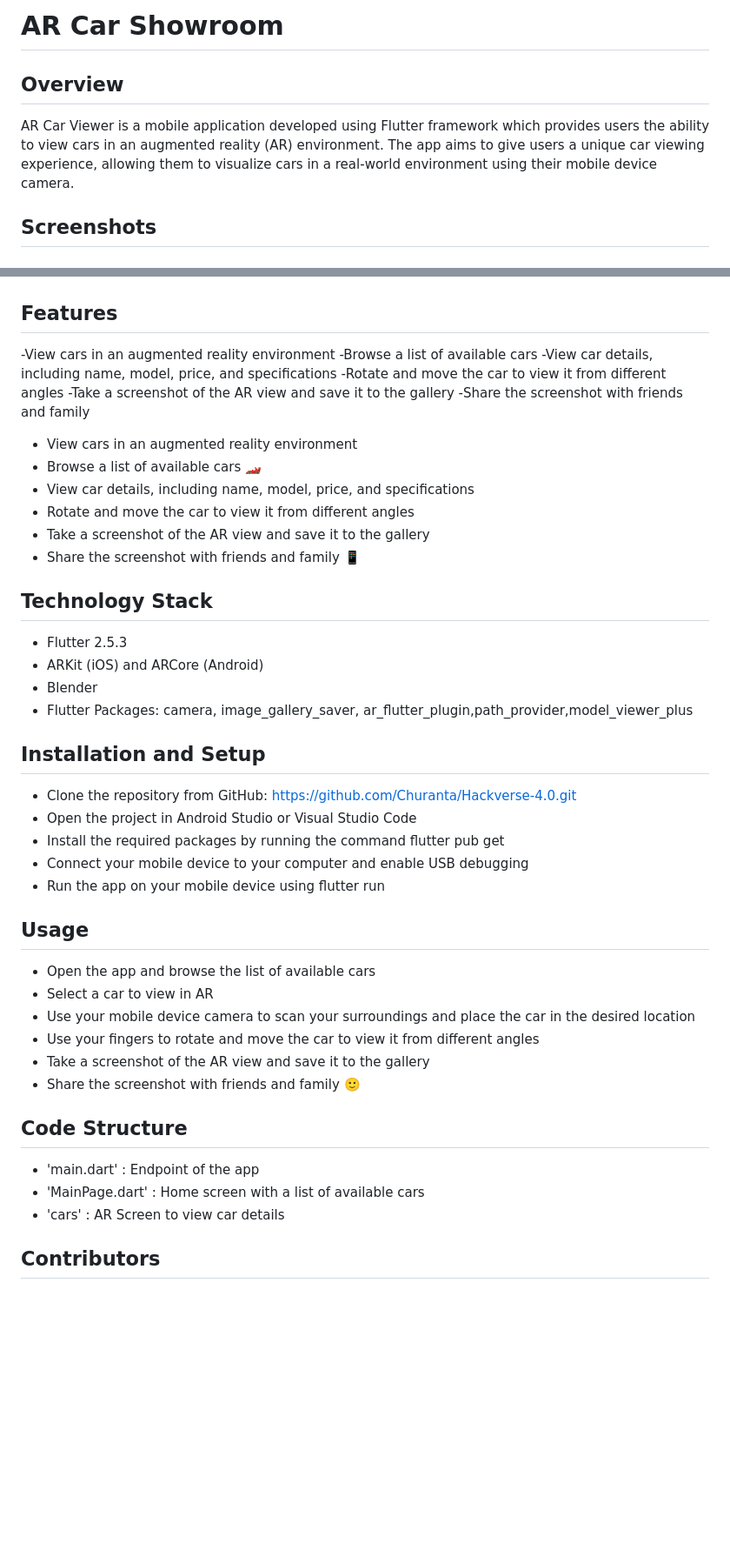
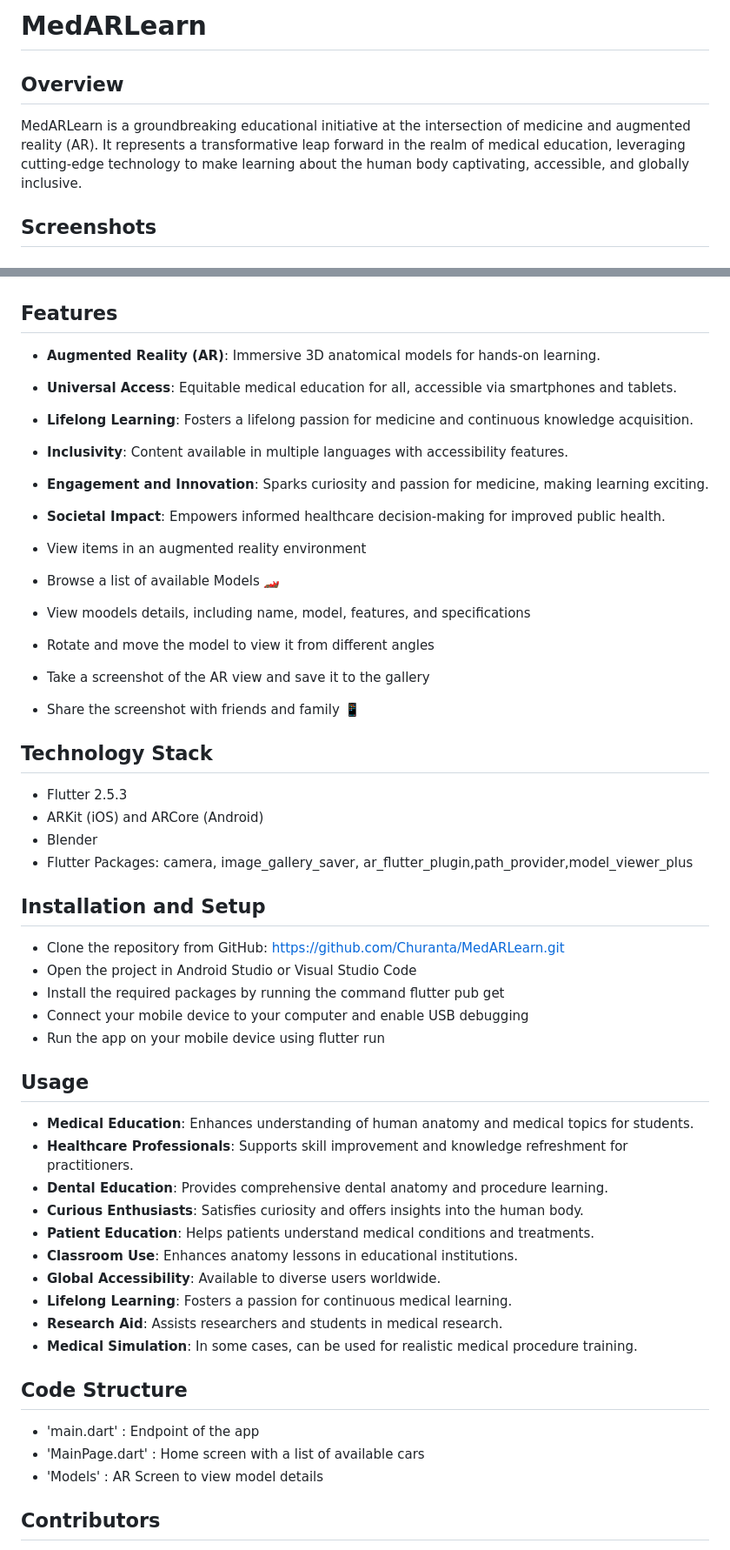
Before and after one commit to Churanta/MedARLearn, a Markdown page: README.md, 2 parts joined by grey strips. Shown: that part at 87% size. Drawn GitHub-style; blank space fills up the shorter version.

```diff
--- a/README.md
+++ b/README.md
@@ -1,6 +1,6 @@
-# AR Car Showroom
+# MedARLearn
 ## Overview
-AR Car Viewer is a mobile application developed using Flutter framework which provides users the ability to view cars in an augmented reality (AR) environment. The app aims to give users a unique car viewing experience, allowing them to visualize cars in a real-world environment using their mobile device camera.
+MedARLearn is a groundbreaking educational initiative at the intersection of medicine and augmented reality (AR). It represents a transformative leap forward in the realm of medical education, leveraging cutting-edge technology to make learning about the human body captivating, accessible, and globally inclusive.
 ## Screenshots
 ### Click below to watch Video
 [Click here to watch the video](https://youtube.com/shorts/8CiHawyc4zg?feature=share)
@@ -14,17 +14,17 @@ AR Car Viewer is a mobile application developed using Flutter framework which pr
 
 
 ## Features
--View cars in an augmented reality environment
--Browse a list of available cars
--View car details, including name, model, price, and specifications
--Rotate and move the car to view it from different angles
--Take a screenshot of the AR view and save it to the gallery
--Share the screenshot with friends and family
+- **Augmented Reality (AR)**: Immersive 3D anatomical models for hands-on learning.
+- **Universal Access**: Equitable medical education for all, accessible via smartphones and tablets.
+- **Lifelong Learning**: Fosters a lifelong passion for medicine and continuous knowledge acquisition.
+- **Inclusivity**: Content available in multiple languages with accessibility features.
+- **Engagement and Innovation**: Sparks curiosity and passion for medicine, making learning exciting.
+- **Societal Impact**: Empowers informed healthcare decision-making for improved public health.
 
-- View cars in an augmented reality environment
-- Browse a list of available cars 🏎️
-- View car details, including name, model, price, and specifications
-- Rotate and move the car to view it from different angles
+- View items in an augmented reality environment
+- Browse a list of available Models 🏎️
+- View moodels details, including name, model, features, and specifications
+- Rotate and move the model to view it from different angles
 - Take a screenshot of the AR view and save it to the gallery
 - Share the screenshot with friends and family 📱
 
@@ -37,7 +37,7 @@ AR Car Viewer is a mobile application developed using Flutter framework which pr
 
 ## Installation and Setup
 
-- Clone the repository from GitHub: https://github.com/Churanta/Hackverse-4.0.git
+- Clone the repository from GitHub: https://github.com/Churanta/MedARLearn.git
 - Open the project in Android Studio or Visual Studio Code
 - Install the required packages by running the command flutter pub get
 - Connect your mobile device to your computer and enable USB debugging
@@ -45,18 +45,22 @@ AR Car Viewer is a mobile application developed using Flutter framework which pr
 
 ## Usage
 
-- Open the app and browse the list of available cars
-- Select a car to view in AR
-- Use your mobile device camera to scan your surroundings and place the car in the desired location
-- Use your fingers to rotate and move the car to view it from different angles
-- Take a screenshot of the AR view and save it to the gallery
-- Share the screenshot with friends and family 🙂
+- **Medical Education**: Enhances understanding of human anatomy and medical topics for students.
+- **Healthcare Professionals**: Supports skill improvement and knowledge refreshment for practitioners.
+- **Dental Education**: Provides comprehensive dental anatomy and procedure learning.
+- **Curious Enthusiasts**: Satisfies curiosity and offers insights into the human body.
+- **Patient Education**: Helps patients understand medical conditions and treatments.
+- **Classroom Use**: Enhances anatomy lessons in educational institutions.
+- **Global Accessibility**: Available to diverse users worldwide.
+- **Lifelong Learning**: Fosters a passion for continuous medical learning.
+- **Research Aid**: Assists researchers and students in medical research.
+- **Medical Simulation**: In some cases, can be used for realistic medical procedure training.
 
 ## Code Structure
 
 - 'main.dart' : Endpoint of the app
 - 'MainPage.dart' : Home screen with a list of available cars
-- 'cars' : AR Screen to view car details
+- 'Models' : AR Screen to view model details
 
 ## Contributors
 
```
Also changed, not shown: other parts of README.md (+17 -11 lines).
